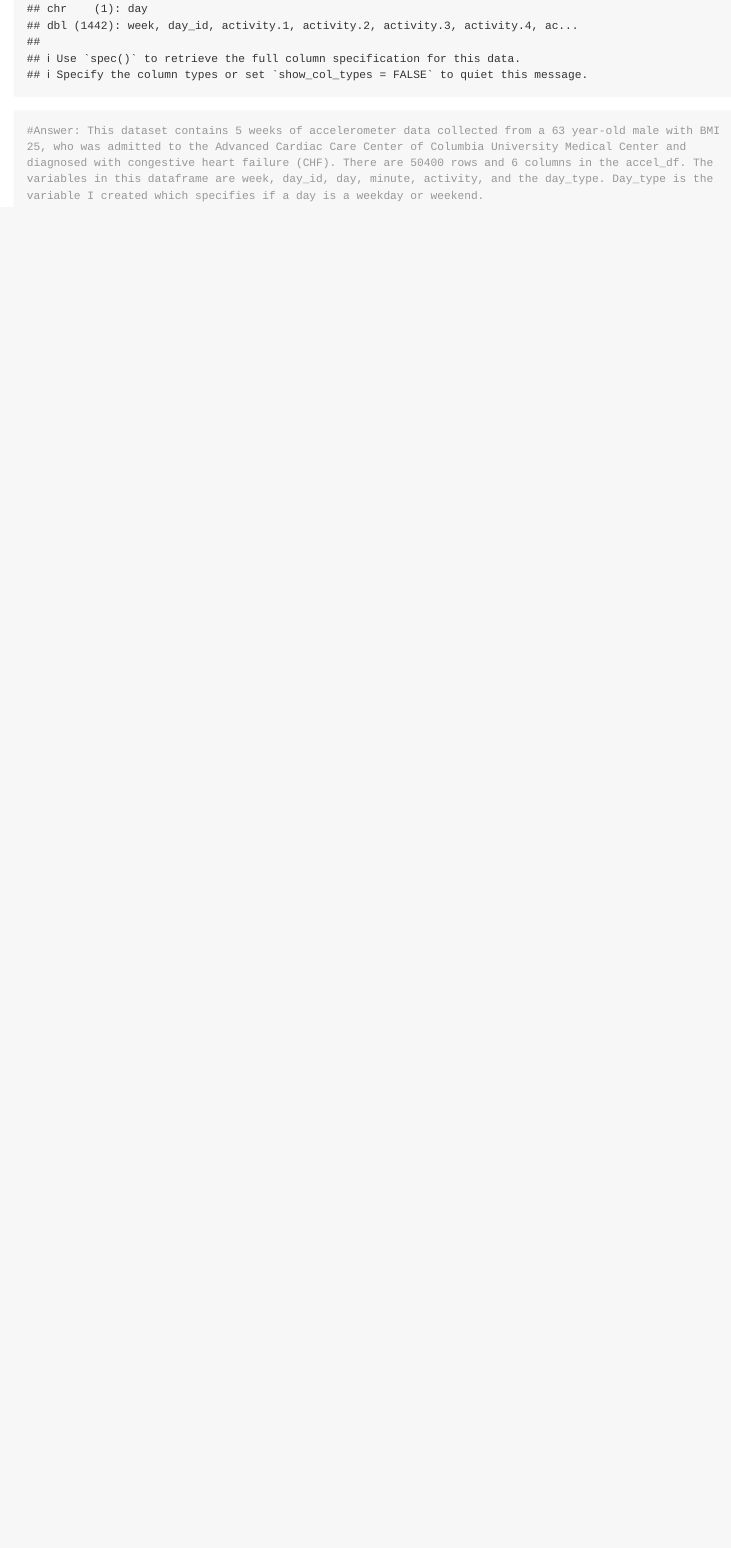
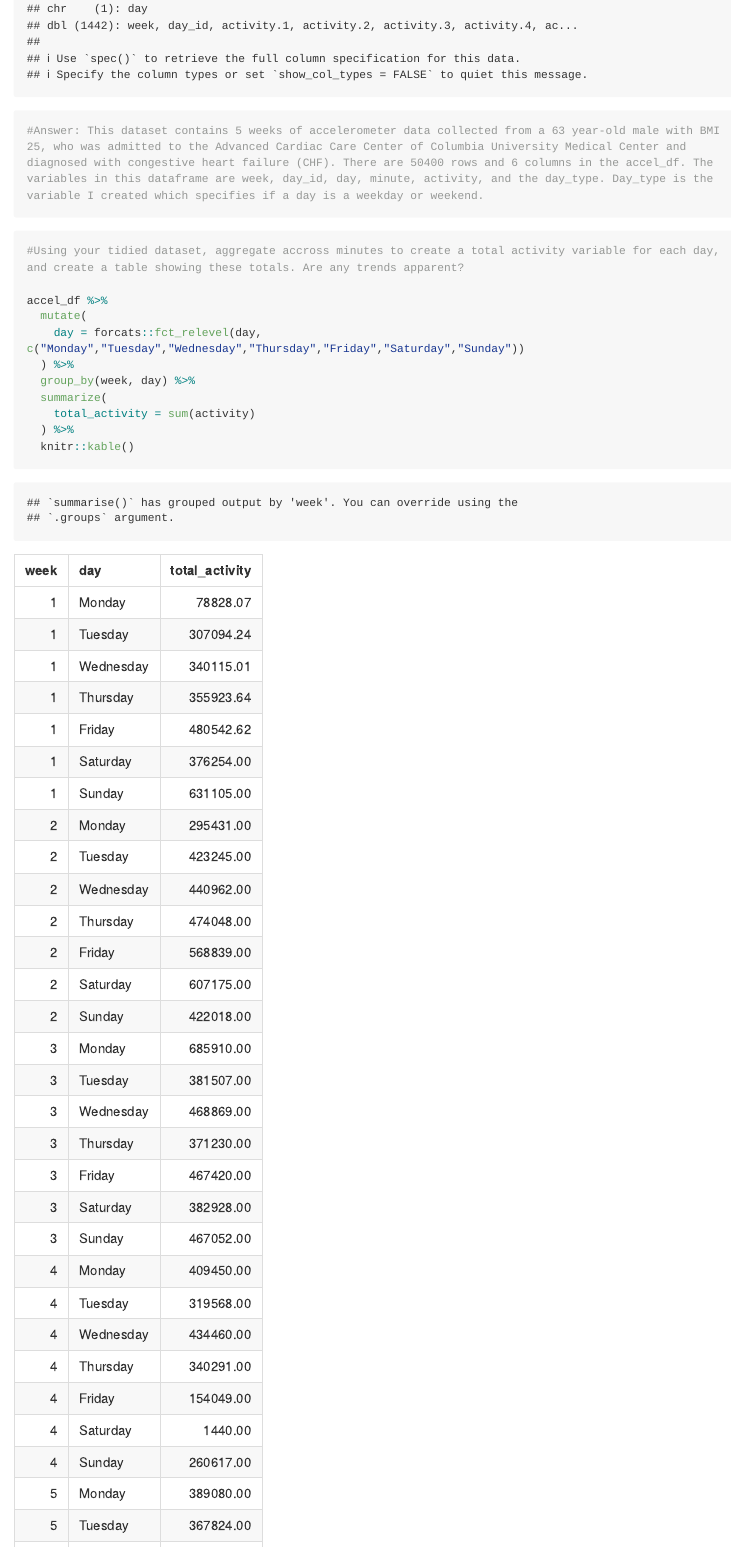
Before and after one commit to jfordjuoh/P8105_HW3_jf3354, an R Markdown document (JF_HW3.Rmd): the page in a window 1100 px wide, from 5650 px down. Rendered offline with R 4.5, knitr and Pandoc, with nearby package versions; some code elsewhere in the file could not run offline; long lines of code are wrapped; column names are cleaned by a stand-in for the janitor package.

````diff
--- a/JF_HW3.Rmd
+++ b/JF_HW3.Rmd
@@ -185,3 +185,16 @@
 
 #Answer: This dataset contains 5 weeks of accelerometer data collected from a 63 year-old male with BMI 25, who was admitted to the Advanced Cardiac Care Center of Columbia University Medical Center and diagnosed with congestive heart failure (CHF). There are 50400 rows and 6 columns in the accel_df. The variables in this dataframe are week, day_id, day, minute, activity, and the day_type. Day_type is the variable I created which specifies if a day is a weekday or weekend.
 ```
+
+```{r}
+#Using your tidied dataset, aggregate accross minutes to create a total activity variable for each day, and create a table showing these totals. Are any trends apparent?
+
+accel_df %>%
+  mutate(
+    day = forcats::fct_relevel(day, c("Monday","Tuesday","Wednesday","Thursday","Friday","Saturday","Sunday"))
+  ) %>%
+  group_by(week, day) %>%
+  summarize(
+    total_activity = sum(activity)
+  ) %>%
+  knitr::kable()
````
Also changed, not shown: JF_HW3.Rmd (7 more changed lines).
